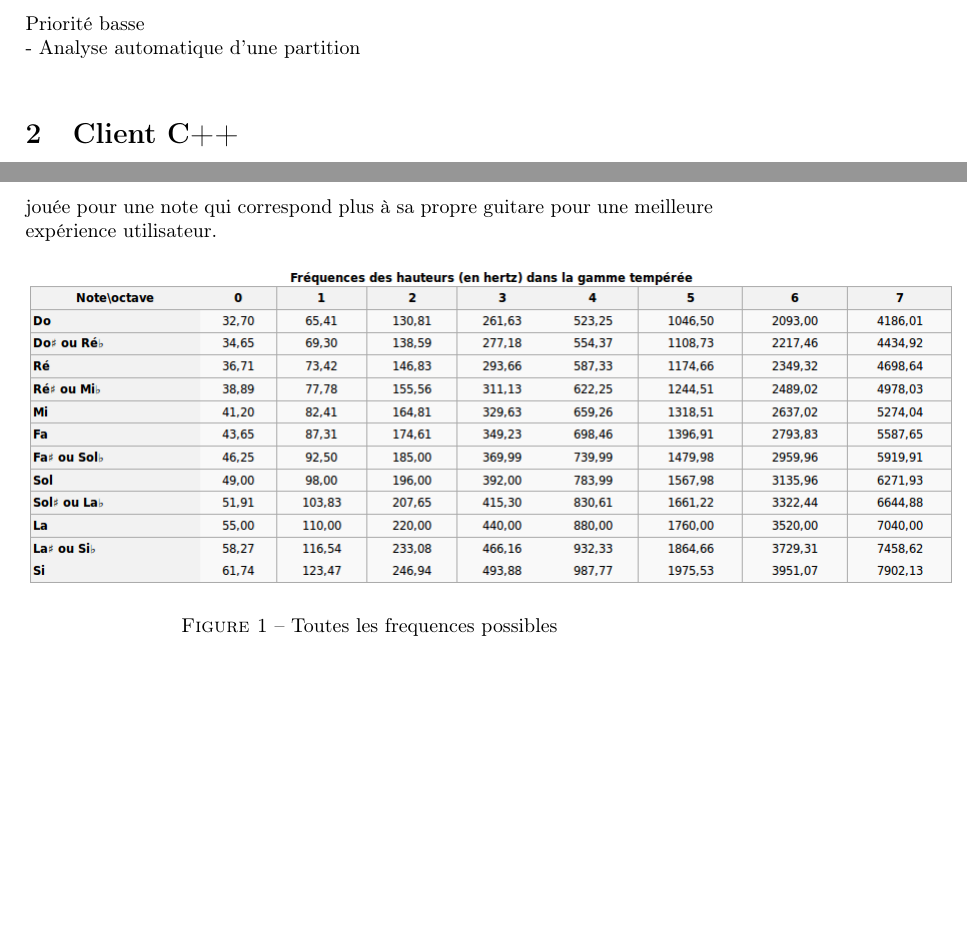
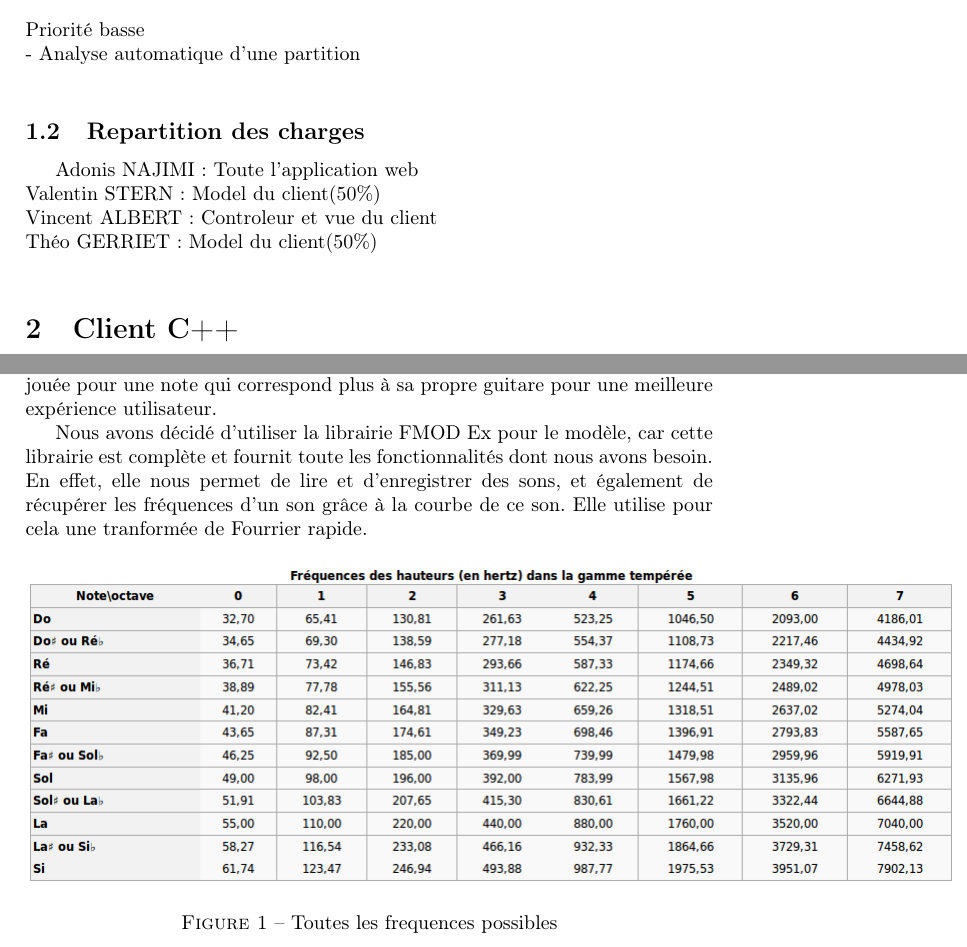
Before and after one commit to bgmacaque/conception-tut, a LaTeX document (rapport.tex, which reads contenuModel.tex, repartitionCharges.tex): two parts of pages 2 and 3 of 18 before the commit and two parts of pages 2 and 3 of 19 after it, joined at a grey line, cut so that both start at the same text, the shorter picture padded with empty space. Compiled offline with pdfLaTeX.

Commit message:
Add charges repartition

```diff
--- a/contenuModel.tex
+++ b/contenuModel.tex
@@ -4,6 +4,8 @@ avec les notes ayant le volume le plus fort et l'enregistrer. De plus, le modèl
 de l'utilisateur pour l'application,   ainsi que des fonctions pour enregistrer les données. Nous avons choisi de sauvegarder les fichiers au format JSON. \newline
 Afin de jouer une partition, nous utiliserons des sons de guitare en midi d'une durée courte, que nous jouerons plusieurs fois afin de correspondre à la durée de la note sur la partition, il y aura également la possibilité de changer la note jouée pour une note qui correspond plus à sa propre guitare pour une meilleure expérience utilisateur.
 
+Nous avons décidé d'utiliser la librairie FMOD Ex pour le modèle, car cette librairie est complète et fournit toute les fonctionnalités dont nous avons besoin. En effet, elle nous permet de lire et d'enregistrer des sons, et également de récupérer les fréquences d'un son grâce à la courbe de ce son. Elle utilise pour cela une tranformée de Fourrier rapide.
+
 \begin{figure}[H]
 \centering
 \includegraphics[scale=0.5]{Frequences}
--- a/rapport.tex
+++ b/rapport.tex
@@ -24,6 +24,8 @@
 \section{Présentation du projet}
 	\subsection{Cahier des charges fonctionnel}
 		\input{cahierCharges}
+	\subsection{Repartition des charges}
+		\input{repartitionCharges}
 \section{Client C++}
 	\subsection{Présentation du client}
 		\input{presentationClient}
--- /dev/null
+++ b/repartitionCharges.tex
@@ -0,0 +1,4 @@
+Adonis NAJIMI : Toute l'application web\newline
+Valentin STERN : Model du client(50\%)\newline
+Vincent ALBERT : Controleur et vue du client\newline
+Théo GERRIET : Model du client(50\%)\newline
```
Also changed, not shown: bin/rapport.pdf.
